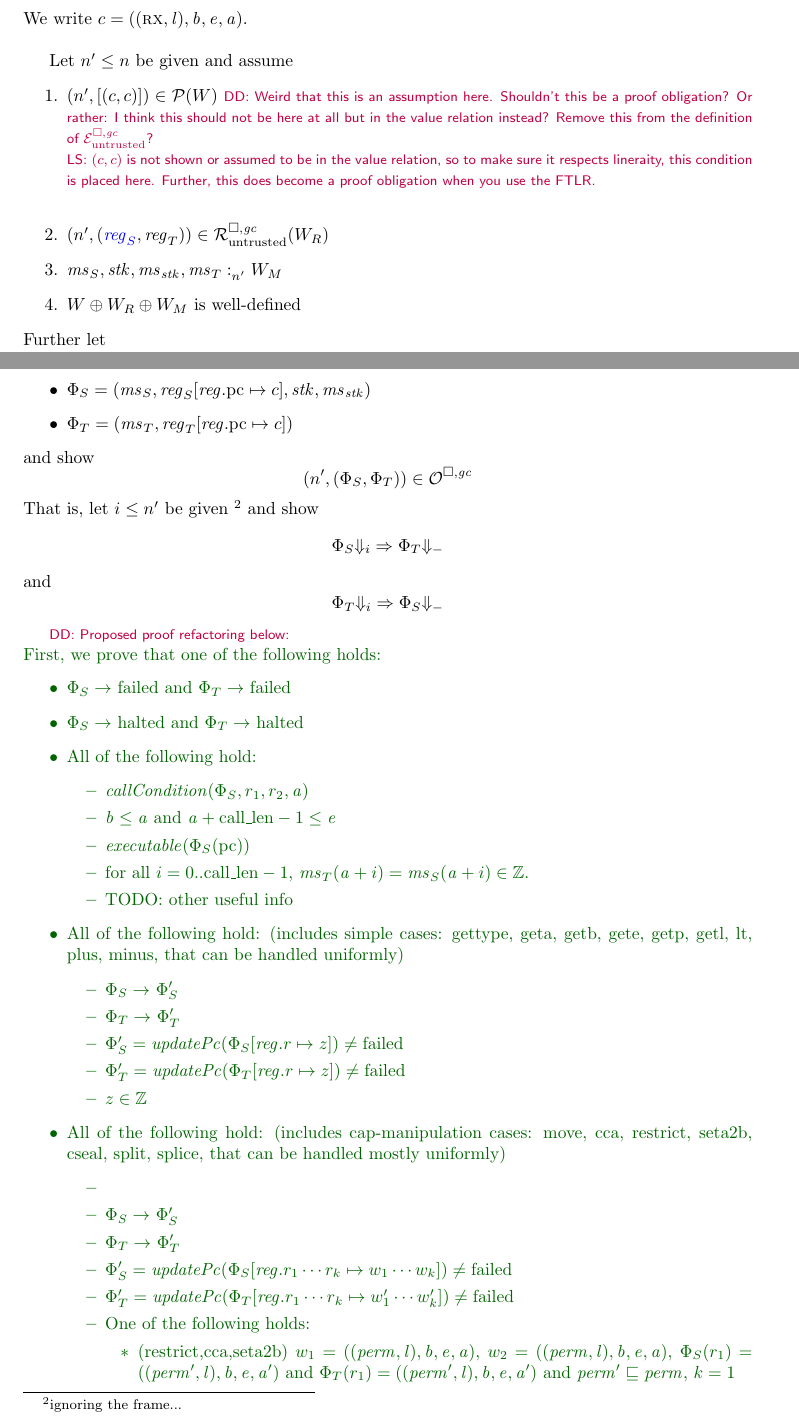
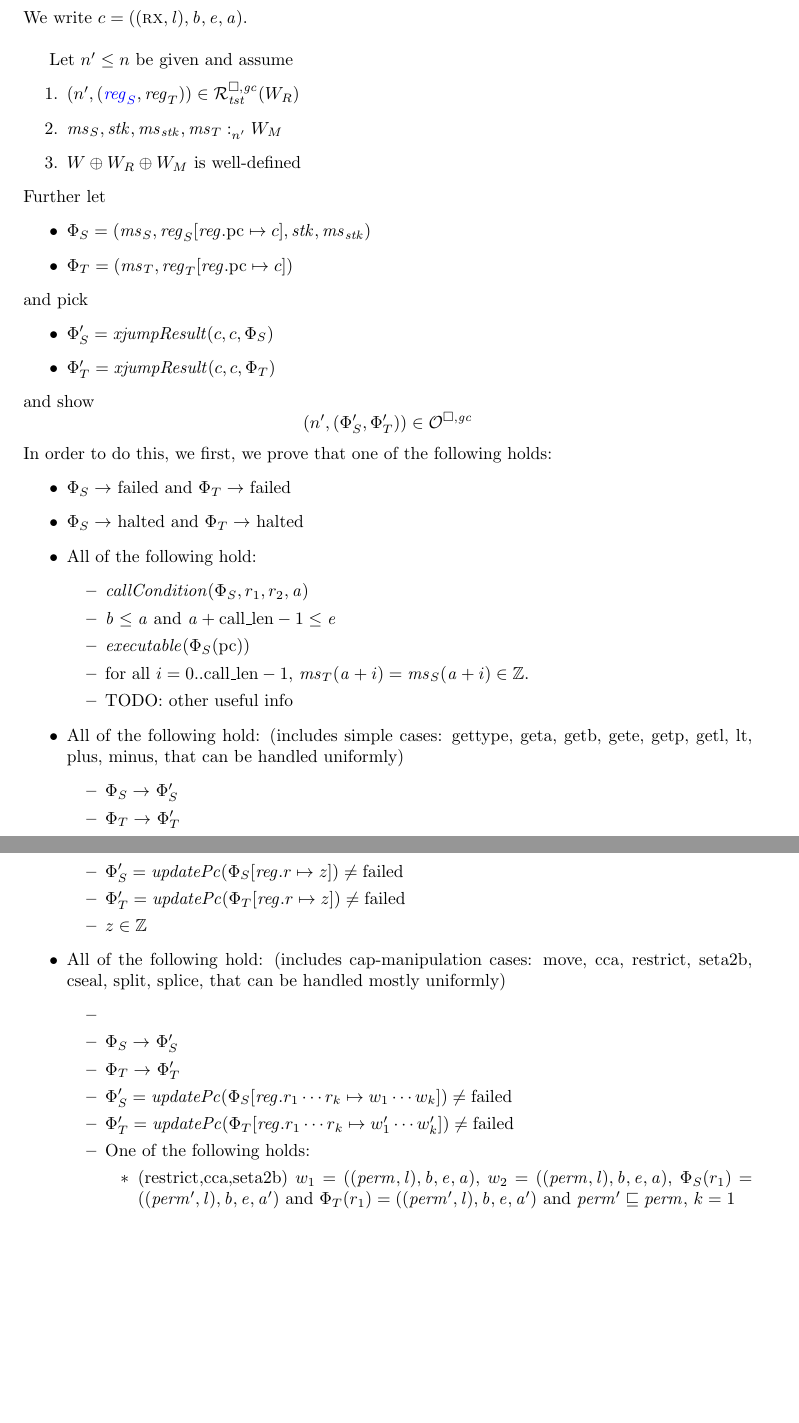
Before and after one commit to dominiquedevriese/capability-machine-reasoning-on-paper, a LaTeX document (fully-abstract-comp/ftlr-proof-cases.tex, which reads fully-abstract-comp/preamble.tex): two parts of pages 5 and 6 of 13 before the commit and two parts of pages 6 and 7 of 13 after it, joined at a grey line, cut so that both start at the same text, the shorter picture padded with empty space. Compiled offline with pdfLaTeX.

Commit message:
updated assumptions of FTLR proof

```diff
--- a/fully-abstract-comp/ftlr-proof-cases.tex
+++ b/fully-abstract-comp/ftlr-proof-cases.tex
@@ -262,3 +281,4 @@ By induction over $n$\footnote{if $n=0$, then we have a contradiction with $\Phi
 and show
 \[
 \npair{((\rx,\lin),\baddr,\eaddr,\aaddr),
+       ((\rx,\lin),\baddr,\eaddr,\aaddr)} \in \lreg{\trust}(W)
@@ -268,10 +287,7 @@ We write $c=((\rx,\lin),\baddr,\eaddr,\aaddr)$.\\
 
 Let $n' \leq n$ be given and assume
 \begin{enumerate}
-\item $\npair[n']{[(c,c)]} \in \lrp(W)$
-\dominique{Weird that this is an assumption here.  Shouldn't this be a proof obligation? Or rather: I think this should not be here at all but in the value relation instead? Remove this from the definition of $\lre$?}
-\lau{$(c,c)$ is not shown or assumed to be in the value relation, so to make sure it respects lineraity, this condition is placed here. Further, this does become a proof obligation when you use the FTLR.}
-\item $\npair[n']{\stpair{\reg}{\reg}} \in \lrr(W_R)$ \label{item:reg-ass}
+\item $\npair[n']{\stpair{\reg}{\reg}} \in \lrrg{\trust}(W_R)$ \label{item:reg-ass}
 \item $\memSat[n']{\ms_S,\stk,\ms_\stk,\ms_T}{W_M}$\label{item:mem-ass}
 \item $W \oplus W_R \oplus W_M$ is well-defined\label{item:worlds-def}
 \end{enumerate}
@@ -280,22 +296,16 @@ Further let
 \item $\Phi_S = (\ms_S,\reg_S\updReg{\pcreg}{c},\stk,\ms_\stk)$
 \item $\Phi_T = (\ms_T,\reg_T\updReg{\pcreg}{c})$
 \end{itemize}
+and pick
+\begin{itemize}
+\item $\Phi_S' = \xjumpResult{c}{c}{\Phi_S}$
+\item $\Phi_T' = \xjumpResult{c}{c}{\Phi_T}$
+\end{itemize}
 and show
 \[
-  \npair[n']{(\Phi_S,\Phi_T)} \in \lro
+  \npair[n']{(\Phi_S',\Phi_T')} \in \lro
 \]
-That is, let $i \leq n'$ be given \footnote{ignoring the frame...} and show
-\[
-  \Phi_S \term[i] \Rightarrow \Phi_T \term
-\]
-and
-\[
-  \Phi_T \term[i] \Rightarrow \Phi_S \term
-\]
-
-{\color{DarkGreen}
-\dominique{Proposed proof refactoring below:}
-First, we prove that one of the following holds:
+In order to do this, we first, we prove that one of the following holds:
 \begin{itemize}
 \item $\Phi_S \step \failed$ and $\Phi_T \step\failed$
 \item $\Phi_S \step \halted$ and $\Phi_T \step\halted$
--- a/fully-abstract-comp/preamble.tex
+++ b/fully-abstract-comp/preamble.tex
@@ -8,6 +8,7 @@
 \usepackage{stmaryrd}
 \usepackage{mathpartir}
 \usepackage[inference]{semantic}
+\usepackage{enumitem}
 
 
 % Command control packages
```
Also changed, not shown: fully-abstract-comp/ftlr-proof-cases.tex (38 more changed lines).
